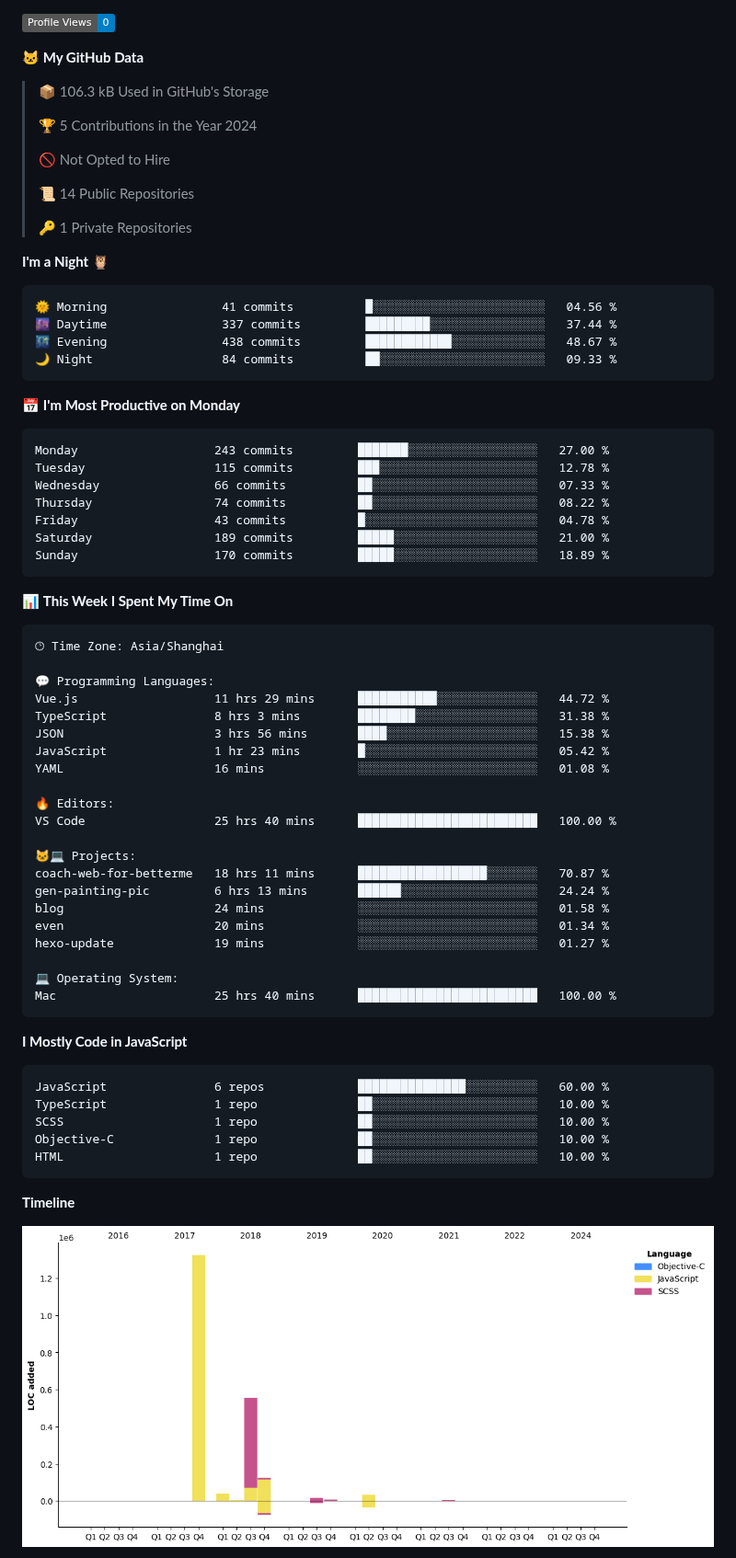
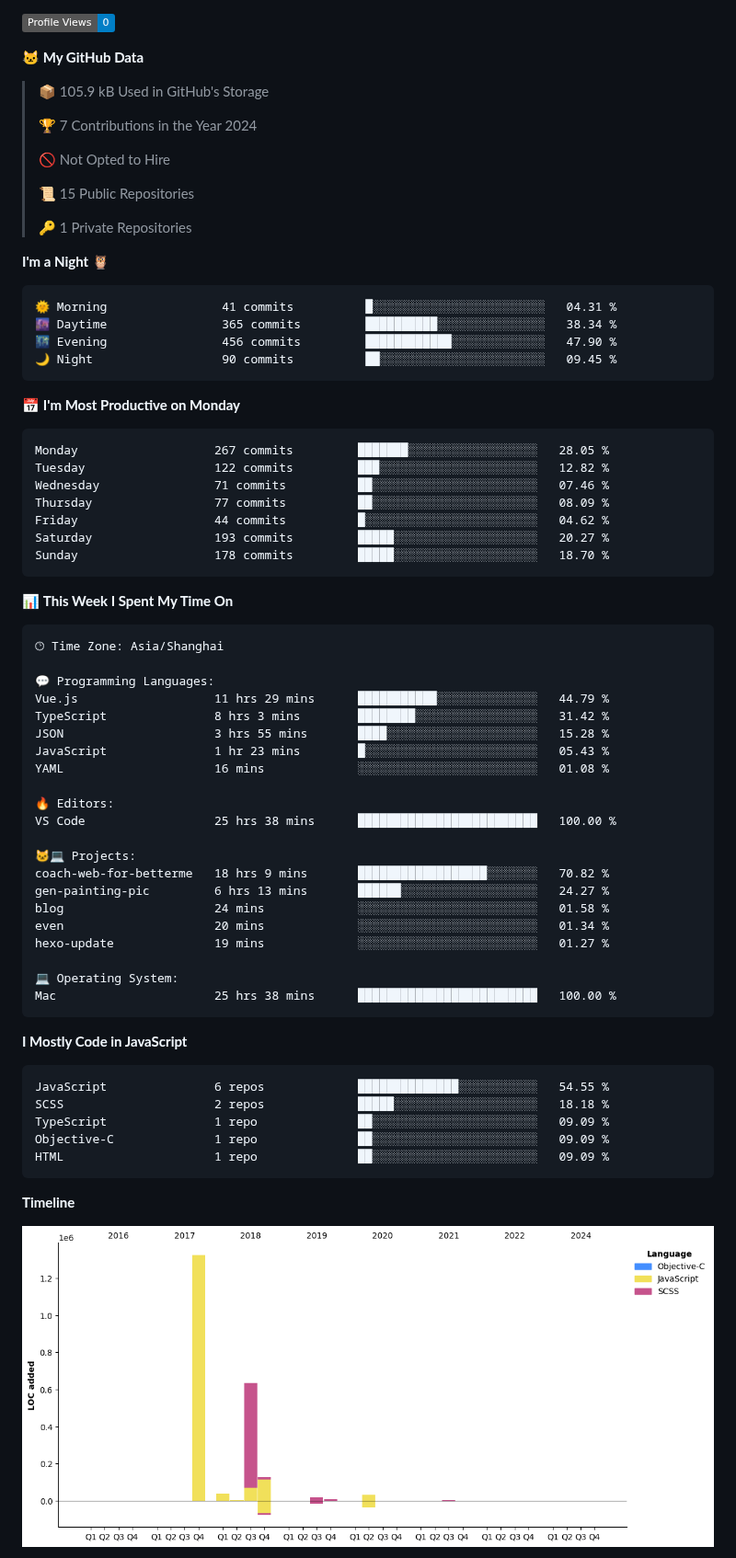
Before and after one commit to PeakJ/Peakj, a Markdown page: README.md, the part around one of its changes. Shown at 92% size. Rendered like a GitHub page; pictures changed too: assets/bar_graph.png; badges without logos.

Commit message:
Updated with Dev Metrics

````diff
--- a/README.md
+++ b/README.md
@@ -19,34 +19,34 @@
 
 **🐱 My GitHub Data**
 
-> 📦 106.3 kB Used in GitHub's Storage
+> 📦 105.9 kB Used in GitHub's Storage
  >
-> 🏆 5 Contributions in the Year 2024
+> 🏆 7 Contributions in the Year 2024
  >
 > 🚫 Not Opted to Hire
  >
-> 📜 14 Public Repositories
+> 📜 15 Public Repositories
  >
 > 🔑 1 Private Repositories
  >
 **I'm a Night 🦉**
 
 ```text
-🌞 Morning                41 commits          █░░░░░░░░░░░░░░░░░░░░░░░░   04.56 %
-🌆 Daytime                337 commits         █████████░░░░░░░░░░░░░░░░   37.44 %
-🌃 Evening                438 commits         ████████████░░░░░░░░░░░░░   48.67 %
-🌙 Night                  84 commits          ██░░░░░░░░░░░░░░░░░░░░░░░   09.33 %
+🌞 Morning                41 commits          █░░░░░░░░░░░░░░░░░░░░░░░░   04.31 %
+🌆 Daytime                365 commits         ██████████░░░░░░░░░░░░░░░   38.34 %
+🌃 Evening                456 commits         ████████████░░░░░░░░░░░░░   47.90 %
+🌙 Night                  90 commits          ██░░░░░░░░░░░░░░░░░░░░░░░   09.45 %
 ```
 📅 **I'm Most Productive on Monday**
 
 ```text
-Monday                   243 commits         ███████░░░░░░░░░░░░░░░░░░   27.00 %
-Tuesday                  115 commits         ███░░░░░░░░░░░░░░░░░░░░░░   12.78 %
-Wednesday                66 commits          ██░░░░░░░░░░░░░░░░░░░░░░░   07.33 %
-Thursday                 74 commits          ██░░░░░░░░░░░░░░░░░░░░░░░   08.22 %
-Friday                   43 commits          █░░░░░░░░░░░░░░░░░░░░░░░░   04.78 %
-Saturday                 189 commits         █████░░░░░░░░░░░░░░░░░░░░   21.00 %
-Sunday                   170 commits         █████░░░░░░░░░░░░░░░░░░░░   18.89 %
+Monday                   267 commits         ███████░░░░░░░░░░░░░░░░░░   28.05 %
+Tuesday                  122 commits         ███░░░░░░░░░░░░░░░░░░░░░░   12.82 %
+Wednesday                71 commits          ██░░░░░░░░░░░░░░░░░░░░░░░   07.46 %
+Thursday                 77 commits          ██░░░░░░░░░░░░░░░░░░░░░░░   08.09 %
+Friday                   44 commits          █░░░░░░░░░░░░░░░░░░░░░░░░   04.62 %
+Saturday                 193 commits         █████░░░░░░░░░░░░░░░░░░░░   20.27 %
+Sunday                   178 commits         █████░░░░░░░░░░░░░░░░░░░░   18.70 %
 ```
 
 
@@ -56,34 +56,34 @@ Sunday                   170 commits         █████░░░░░░
 🕑︎ Time Zone: Asia/Shanghai
 
 💬 Programming Languages:
-Vue.js                   11 hrs 29 mins      ███████████░░░░░░░░░░░░░░   44.72 %
-TypeScript               8 hrs 3 mins        ████████░░░░░░░░░░░░░░░░░   31.38 %
-JSON                     3 hrs 56 mins       ████░░░░░░░░░░░░░░░░░░░░░   15.38 %
-JavaScript               1 hr 23 mins        █░░░░░░░░░░░░░░░░░░░░░░░░   05.42 %
+Vue.js                   11 hrs 29 mins      ███████████░░░░░░░░░░░░░░   44.79 %
+TypeScript               8 hrs 3 mins        ████████░░░░░░░░░░░░░░░░░   31.42 %
+JSON                     3 hrs 55 mins       ████░░░░░░░░░░░░░░░░░░░░░   15.28 %
+JavaScript               1 hr 23 mins        █░░░░░░░░░░░░░░░░░░░░░░░░   05.43 %
 YAML                     16 mins             ░░░░░░░░░░░░░░░░░░░░░░░░░   01.08 %
 
 🔥 Editors:
-VS Code                  25 hrs 40 mins      █████████████████████████   100.00 %
+VS Code                  25 hrs 38 mins      █████████████████████████   100.00 %
 
 🐱‍💻 Projects:
-coach-web-for-betterme   18 hrs 11 mins      ██████████████████░░░░░░░   70.87 %
-gen-painting-pic         6 hrs 13 mins       ██████░░░░░░░░░░░░░░░░░░░   24.24 %
+coach-web-for-betterme   18 hrs 9 mins       ██████████████████░░░░░░░   70.82 %
+gen-painting-pic         6 hrs 13 mins       ██████░░░░░░░░░░░░░░░░░░░   24.27 %
 blog                     24 mins             ░░░░░░░░░░░░░░░░░░░░░░░░░   01.58 %
 even                     20 mins             ░░░░░░░░░░░░░░░░░░░░░░░░░   01.34 %
 hexo-update              19 mins             ░░░░░░░░░░░░░░░░░░░░░░░░░   01.27 %
 
 💻 Operating System:
-Mac                      25 hrs 40 mins      █████████████████████████   100.00 %
+Mac                      25 hrs 38 mins      █████████████████████████   100.00 %
 ```
 
 **I Mostly Code in JavaScript**
 
 ```text
-JavaScript               6 repos             ███████████████░░░░░░░░░░   60.00 %
-TypeScript               1 repo              ██░░░░░░░░░░░░░░░░░░░░░░░   10.00 %
-SCSS                     1 repo              ██░░░░░░░░░░░░░░░░░░░░░░░   10.00 %
-Objective-C              1 repo              ██░░░░░░░░░░░░░░░░░░░░░░░   10.00 %
-HTML                     1 repo              ██░░░░░░░░░░░░░░░░░░░░░░░   10.00 %
+JavaScript               6 repos             ██████████████░░░░░░░░░░░   54.55 %
+SCSS                     2 repos             █████░░░░░░░░░░░░░░░░░░░░   18.18 %
+TypeScript               1 repo              ██░░░░░░░░░░░░░░░░░░░░░░░   09.09 %
+Objective-C              1 repo              ██░░░░░░░░░░░░░░░░░░░░░░░   09.09 %
+HTML                     1 repo              ██░░░░░░░░░░░░░░░░░░░░░░░   09.09 %
 ```
 
 
````
Also changed, not shown: other parts of README.md (+2 -2 lines).
